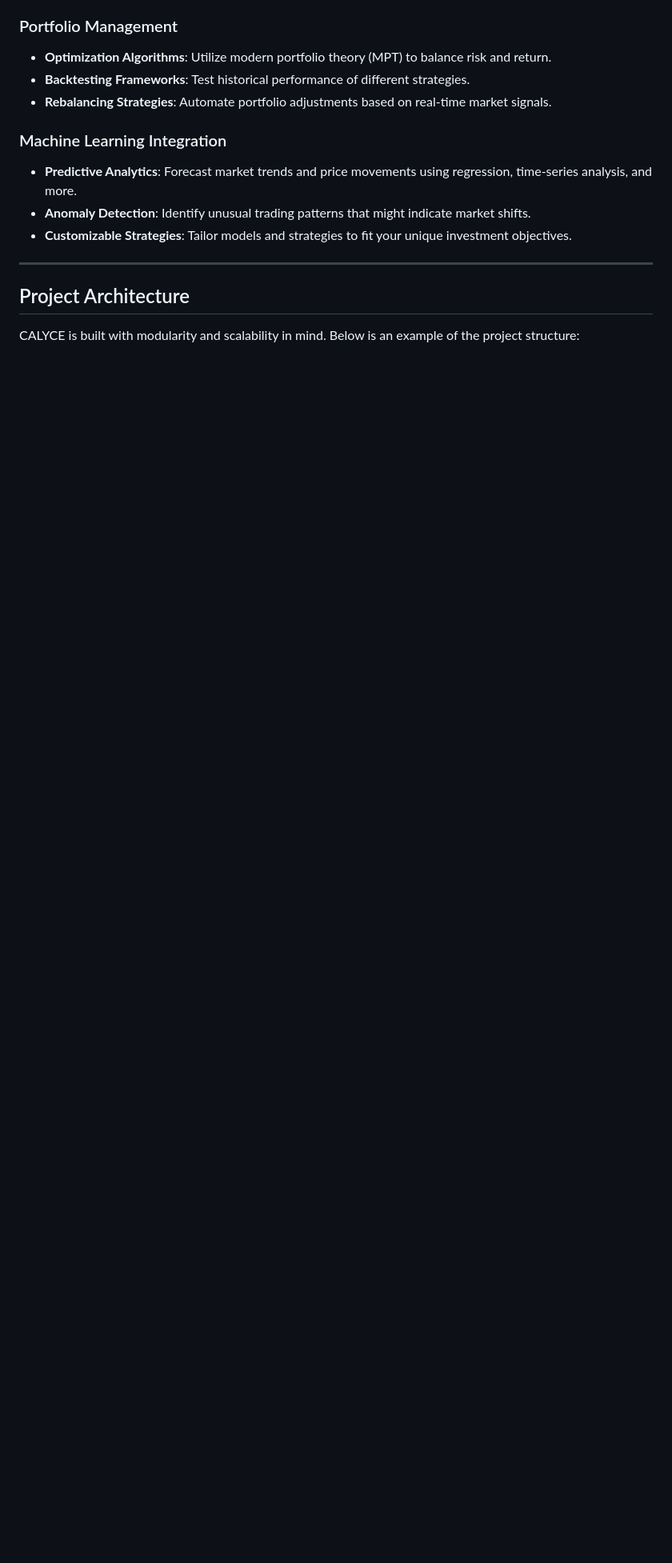
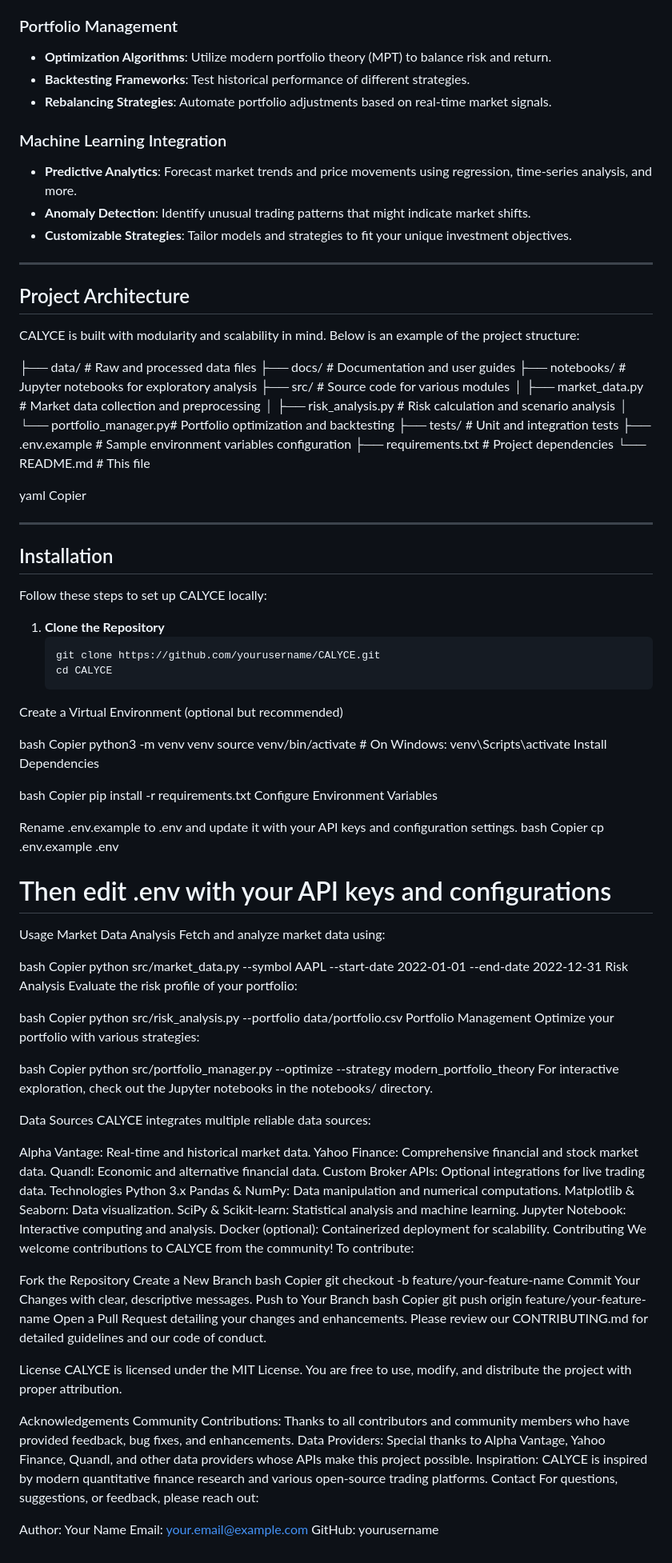
Before and after one commit to DisquePapier/CALYCE, a Markdown page: README.md, the part around the change. Shown: that part at 80% size. Rendered like a GitHub page; blank space fills up the shorter version.

````diff
--- a/README.md
+++ b/README.md
@@ -63,3 +63,101 @@ Our mission is to offer a modular, extensible framework that integrates state-of
 ## Project Architecture
 
 CALYCE is built with modularity and scalability in mind. Below is an example of the project structure:
+
+├── data/ # Raw and processed data files ├── docs/ # Documentation and user guides ├── notebooks/ # Jupyter notebooks for exploratory analysis ├── src/ # Source code for various modules │ ├── market_data.py # Market data collection and preprocessing │ ├── risk_analysis.py # Risk calculation and scenario analysis │ └── portfolio_manager.py# Portfolio optimization and backtesting ├── tests/ # Unit and integration tests ├── .env.example # Sample environment variables configuration ├── requirements.txt # Project dependencies └── README.md # This file
+
+yaml
+Copier
+
+---
+
+## Installation
+
+Follow these steps to set up CALYCE locally:
+
+1. **Clone the Repository**
+   ```bash
+   git clone https://github.com/yourusername/CALYCE.git
+   cd CALYCE
+Create a Virtual Environment (optional but recommended)
+
+bash
+Copier
+python3 -m venv venv
+source venv/bin/activate  # On Windows: venv\Scripts\activate
+Install Dependencies
+
+bash
+Copier
+pip install -r requirements.txt
+Configure Environment Variables
+
+Rename .env.example to .env and update it with your API keys and configuration settings.
+bash
+Copier
+cp .env.example .env
+# Then edit .env with your API keys and configurations
+Usage
+Market Data Analysis
+Fetch and analyze market data using:
+
+bash
+Copier
+python src/market_data.py --symbol AAPL --start-date 2022-01-01 --end-date 2022-12-31
+Risk Analysis
+Evaluate the risk profile of your portfolio:
+
+bash
+Copier
+python src/risk_analysis.py --portfolio data/portfolio.csv
+Portfolio Management
+Optimize your portfolio with various strategies:
+
+bash
+Copier
+python src/portfolio_manager.py --optimize --strategy modern_portfolio_theory
+For interactive exploration, check out the Jupyter notebooks in the notebooks/ directory.
+
+Data Sources
+CALYCE integrates multiple reliable data sources:
+
+Alpha Vantage: Real-time and historical market data.
+Yahoo Finance: Comprehensive financial and stock market data.
+Quandl: Economic and alternative financial data.
+Custom Broker APIs: Optional integrations for live trading data.
+Technologies
+Python 3.x
+Pandas & NumPy: Data manipulation and numerical computations.
+Matplotlib & Seaborn: Data visualization.
+SciPy & Scikit-learn: Statistical analysis and machine learning.
+Jupyter Notebook: Interactive computing and analysis.
+Docker (optional): Containerized deployment for scalability.
+Contributing
+We welcome contributions to CALYCE from the community! To contribute:
+
+Fork the Repository
+Create a New Branch
+bash
+Copier
+git checkout -b feature/your-feature-name
+Commit Your Changes with clear, descriptive messages.
+Push to Your Branch
+bash
+Copier
+git push origin feature/your-feature-name
+Open a Pull Request detailing your changes and enhancements.
+Please review our CONTRIBUTING.md for detailed guidelines and our code of conduct.
+
+License
+CALYCE is licensed under the MIT License. You are free to use, modify, and distribute the project with proper attribution.
+
+Acknowledgements
+Community Contributions: Thanks to all contributors and community members who have provided feedback, bug fixes, and enhancements.
+Data Providers: Special thanks to Alpha Vantage, Yahoo Finance, Quandl, and other data providers whose APIs make this project possible.
+Inspiration: CALYCE is inspired by modern quantitative finance research and various open-source trading platforms.
+Contact
+For questions, suggestions, or feedback, please reach out:
+
+Author: Your Name
+Email: your.email@example.com
+GitHub: yourusername
````
